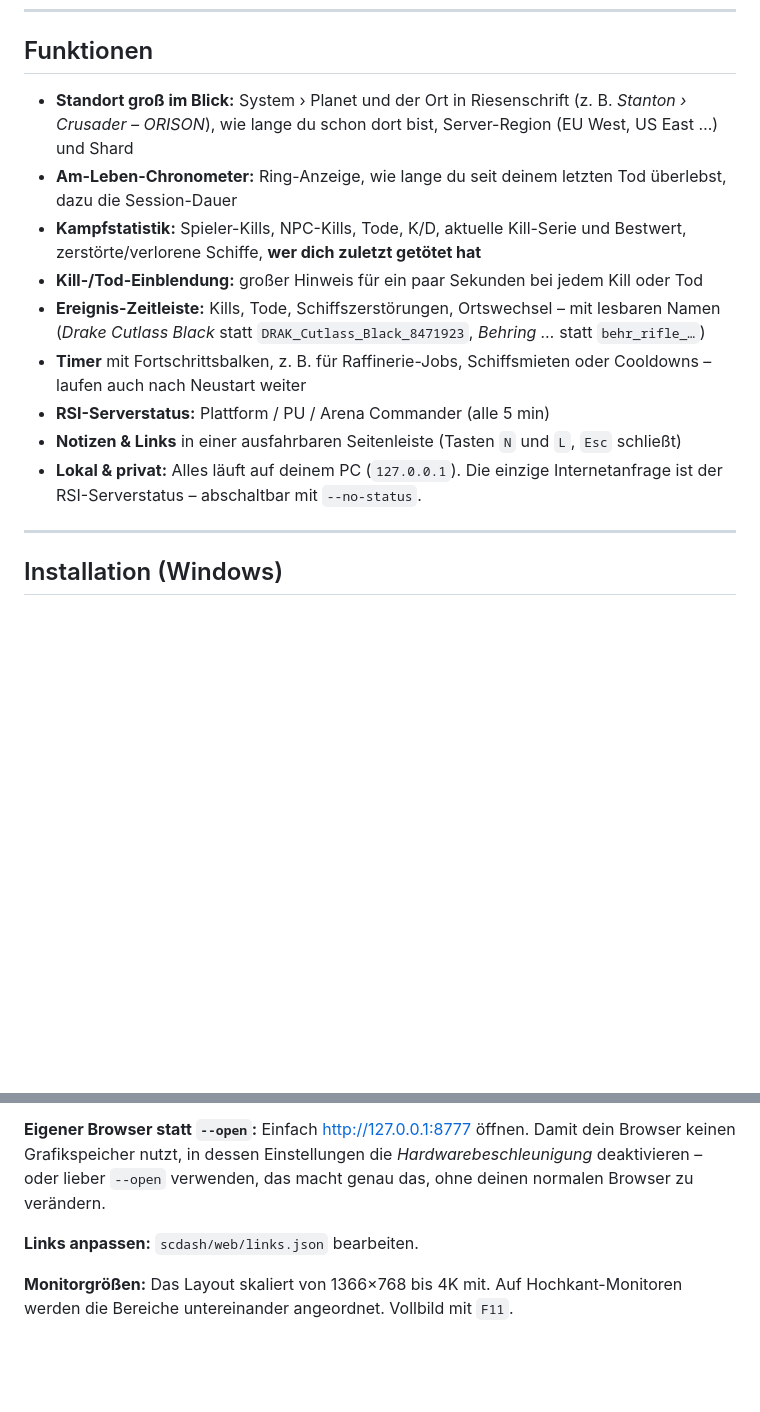
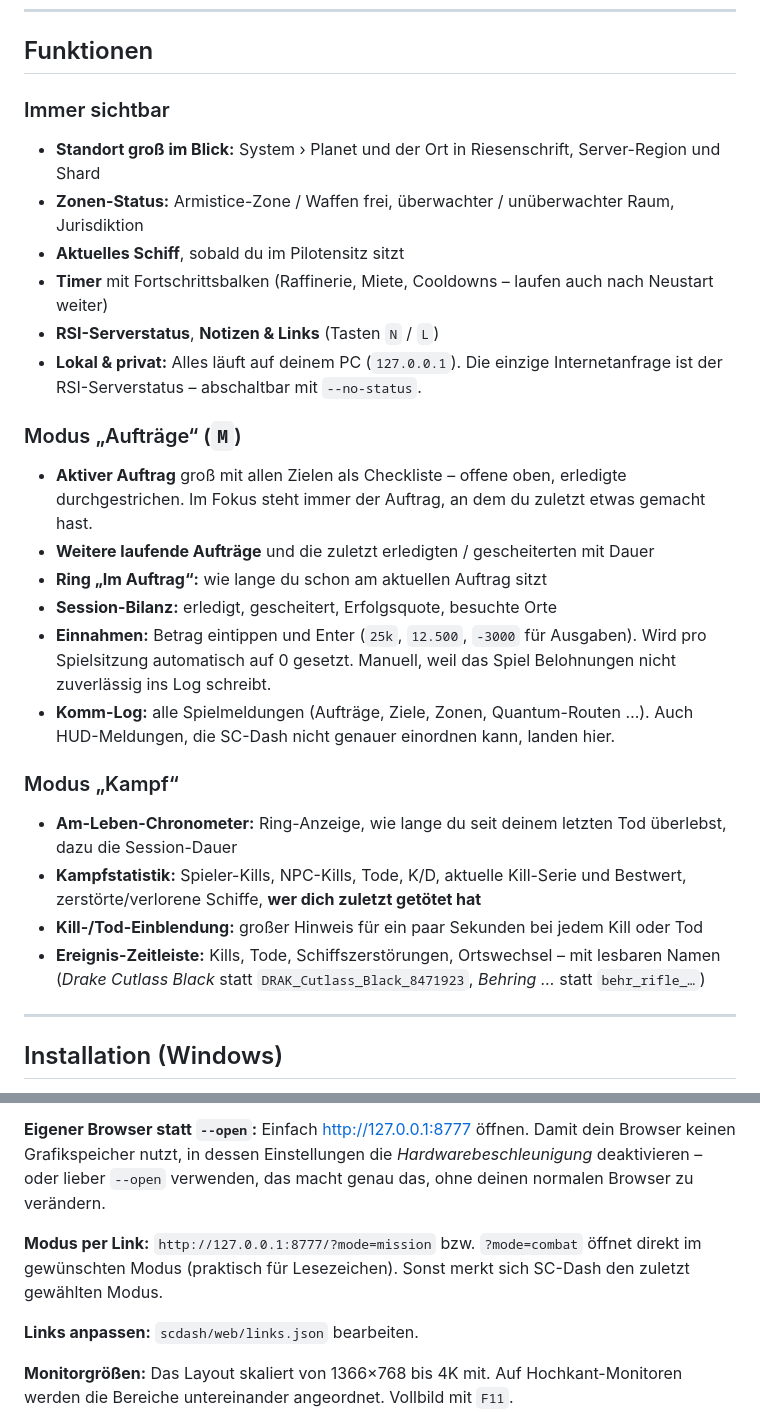
Before and after one commit to Phantom-35/StarCitizen-Dash, a Markdown page: README.md, 2 parts joined by grey strips. Rendered like a GitHub page; blank space fills up the shorter version.

```diff
--- a/README.md
+++ b/README.md
@@ -50,19 +58,36 @@ Spiel ohnehin schreibt. Damit gibt es keinen Konflikt mit Easy Anti-Cheat.
 
 ## Funktionen
 
-- **Standort groß im Blick:** System › Planet und der Ort in Riesenschrift (z. B. *Stanton › Crusader – ORISON*),
-  wie lange du schon dort bist, Server-Region (EU West, US East …) und Shard
+### Immer sichtbar
+
+- **Standort groß im Blick:** System › Planet und der Ort in Riesenschrift, Server-Region und Shard
+- **Zonen-Status:** Armistice-Zone / Waffen frei, überwachter / unüberwachter Raum, Jurisdiktion
+- **Aktuelles Schiff**, sobald du im Pilotensitz sitzt
+- **Timer** mit Fortschrittsbalken (Raffinerie, Miete, Cooldowns – laufen auch nach Neustart weiter)
+- **RSI-Serverstatus**, **Notizen & Links** (Tasten `N` / `L`)
+- **Lokal & privat:** Alles läuft auf deinem PC (`127.0.0.1`). Die einzige Internetanfrage ist der
+  RSI-Serverstatus – abschaltbar mit `--no-status`.
+
+### Modus „Aufträge“ (`M`)
+
+- **Aktiver Auftrag** groß mit allen Zielen als Checkliste – offene oben, erledigte durchgestrichen.
+  Im Fokus steht immer der Auftrag, an dem du zuletzt etwas gemacht hast.
+- **Weitere laufende Aufträge** und die zuletzt erledigten / gescheiterten mit Dauer
+- **Ring „Im Auftrag“:** wie lange du schon am aktuellen Auftrag sitzt
+- **Session-Bilanz:** erledigt, gescheitert, Erfolgsquote, besuchte Orte
+- **Einnahmen:** Betrag eintippen und Enter (`25k`, `12.500`, `-3000` für Ausgaben). Wird pro
+  Spielsitzung automatisch auf 0 gesetzt. Manuell, weil das Spiel Belohnungen nicht zuverlässig ins Log schreibt.
+- **Komm-Log:** alle Spielmeldungen (Aufträge, Ziele, Zonen, Quantum-Routen …). Auch HUD-Meldungen,
+  die SC-Dash nicht genauer einordnen kann, landen hier.
+
+### Modus „Kampf“
+
 - **Am-Leben-Chronometer:** Ring-Anzeige, wie lange du seit deinem letzten Tod überlebst, dazu die Session-Dauer
 - **Kampfstatistik:** Spieler-Kills, NPC-Kills, Tode, K/D, aktuelle Kill-Serie und Bestwert,
   zerstörte/verlorene Schiffe, **wer dich zuletzt getötet hat**
 - **Kill-/Tod-Einblendung:** großer Hinweis für ein paar Sekunden bei jedem Kill oder Tod
 - **Ereignis-Zeitleiste:** Kills, Tode, Schiffszerstörungen, Ortswechsel – mit lesbaren Namen
   (*Drake Cutlass Black* statt `DRAK_Cutlass_Black_8471923`, *Behring …* statt `behr_rifle_…`)
-- **Timer** mit Fortschrittsbalken, z. B. für Raffinerie-Jobs, Schiffsmieten oder Cooldowns – laufen auch nach Neustart weiter
-- **RSI-Serverstatus:** Plattform / PU / Arena Commander (alle 5 min)
-- **Notizen & Links** in einer ausfahrbaren Seitenleiste (Tasten `N` und `L`, `Esc` schließt)
-- **Lokal & privat:** Alles läuft auf deinem PC (`127.0.0.1`). Die einzige Internetanfrage ist der
-  RSI-Serverstatus – abschaltbar mit `--no-status`.
 
 ---
 
@@ -124,6 +149,9 @@ Windows fragt beim ersten Mal nach einer Firewall-Freigabe (nur „Private Netzw
 keinen Grafikspeicher nutzt, in dessen Einstellungen die *Hardwarebeschleunigung* deaktivieren –
 oder lieber `--open` verwenden, das macht genau das, ohne deinen normalen Browser zu verändern.
 
+**Modus per Link:** `http://127.0.0.1:8777/?mode=mission` bzw. `?mode=combat` öffnet direkt im
+gewünschten Modus (praktisch für Lesezeichen). Sonst merkt sich SC-Dash den zuletzt gewählten Modus.
+
 **Links anpassen:** `scdash/web/links.json` bearbeiten.
 
 **Monitorgrößen:** Das Layout skaliert von 1366×768 bis 4K mit. Auf Hochkant-Monitoren werden die
```
Also changed, not shown: other parts of README.md (+17 -5 lines), CHANGELOG.md (+14 -0 lines), docs/screenshot-mission-banner.png (added), docs/screenshot-mission.png (added), docs/screenshot.png, 10 other files.
